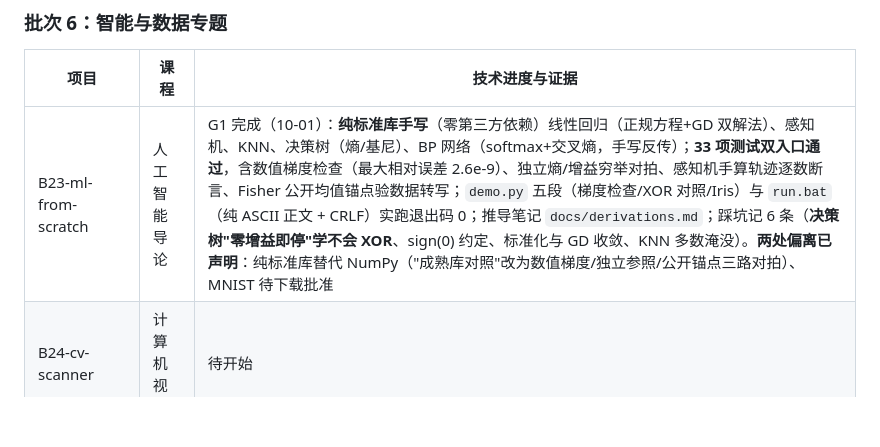
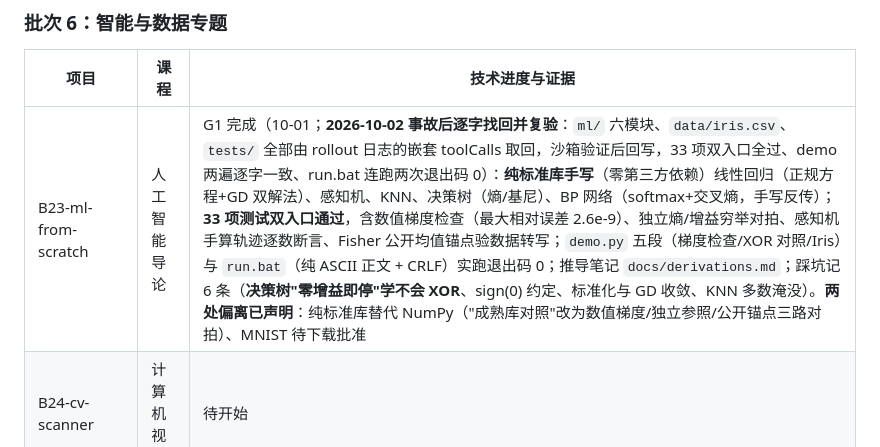
Before and after one commit to anyuer678/course-design-2026, a Markdown page: README.md, the part around the change. Rendered like a GitHub page; blank space fills up the shorter version.

Commit message:
README：B23 行标注事故后逐字找回并复验（嵌套 toolCalls 取法）

```diff
--- a/README.md
+++ b/README.md
@@ -462,7 +462,7 @@ SOA 这一轮的唯一考点是：**多一种接口，会不会顺便长出第
 
 | 项目 | 课程 | 技术进度与证据 |
 |---|---|---|
-| B23-ml-from-scratch | 人工智能导论 | G1 完成（10-01）：**纯标准库手写**（零第三方依赖）线性回归（正规方程+GD 双解法）、感知机、KNN、决策树（熵/基尼）、BP 网络（softmax+交叉熵，手写反传）；**33 项测试双入口通过**，含数值梯度检查（最大相对误差 2.6e-9）、独立熵/增益穷举对拍、感知机手算轨迹逐数断言、Fisher 公开均值锚点验数据转写；`demo.py` 五段（梯度检查/XOR 对照/Iris）与 `run.bat`（纯 ASCII 正文 + CRLF）实跑退出码 0；推导笔记 `docs/derivations.md`；踩坑记 6 条（**决策树"零增益即停"学不会 XOR**、sign(0) 约定、标准化与 GD 收敛、KNN 多数淹没）。**两处偏离已声明**：纯标准库替代 NumPy（"成熟库对照"改为数值梯度/独立参照/公开锚点三路对拍）、MNIST 待下载批准 |
+| B23-ml-from-scratch | 人工智能导论 | G1 完成（10-01；**2026-10-02 事故后逐字找回并复验**：`ml/` 六模块、`data/iris.csv`、`tests/` 全部由 rollout 日志的嵌套 toolCalls 取回，沙箱验证后回写，33 项双入口全过、demo 两遍逐字一致、run.bat 连跑两次退出码 0）：**纯标准库手写**（零第三方依赖）线性回归（正规方程+GD 双解法）、感知机、KNN、决策树（熵/基尼）、BP 网络（softmax+交叉熵，手写反传）；**33 项测试双入口通过**，含数值梯度检查（最大相对误差 2.6e-9）、独立熵/增益穷举对拍、感知机手算轨迹逐数断言、Fisher 公开均值锚点验数据转写；`demo.py` 五段（梯度检查/XOR 对照/Iris）与 `run.bat`（纯 ASCII 正文 + CRLF）实跑退出码 0；推导笔记 `docs/derivations.md`；踩坑记 6 条（**决策树"零增益即停"学不会 XOR**、sign(0) 约定、标准化与 GD 收敛、KNN 多数淹没）。**两处偏离已声明**：纯标准库替代 NumPy（"成熟库对照"改为数值梯度/独立参照/公开锚点三路对拍）、MNIST 待下载批准 |
 | B24-cv-scanner | 计算机视觉 | 待开始 |
 | B25-nlp-lab | 自然语言处理 | G1 完成（10-02）：**零依赖**——FMM/BMM 最大匹配分词（含"研究生命起源"歧义对拍与短句穷举参照）、多项式朴素贝叶斯（拉普拉斯平滑，两词表语料后验手算 10/13 逐数断言）、手写混淆矩阵/P/R/F1（手算对照）；词典与语料词池**同源管理**，"语料回切不变式"200 条全查；16 项测试双入口通过；demo 四段 + run.bat（纯 ASCII + CRLF）实跑退出码 0。**语料为种子化合成**（声明：两类词池几乎不重叠，指标显著好于真实场景）；HMM 分词为选做未做 |
 | B26-datamining | 数据挖掘与实践 | G1 完成（10-02）：**零依赖**——Apriori（连接+反单调剪枝+conf/lift 关联规则）与 2^n−1 项集全穷举 25 轮随机逐项对拍；K-means（Lloyd + 空簇处理）团块 100% 对齐、k=1 惯性=总方差解析对拍、手写轮廓系数 1D 手算；**可追溯清洗链**——缺陷按已知数量注入合成销售明细，清洗报告逐数对账 + 行数守恒 + 植入配对（P01+P02，1/2 比例为探针实测）被规则挖掘重现（conf ≥ 0.6、lift > 1）；19 项测试双入口通过；demo 四段 + run.bat（纯 ASCII + CRLF）实跑退出码 0 |
```
